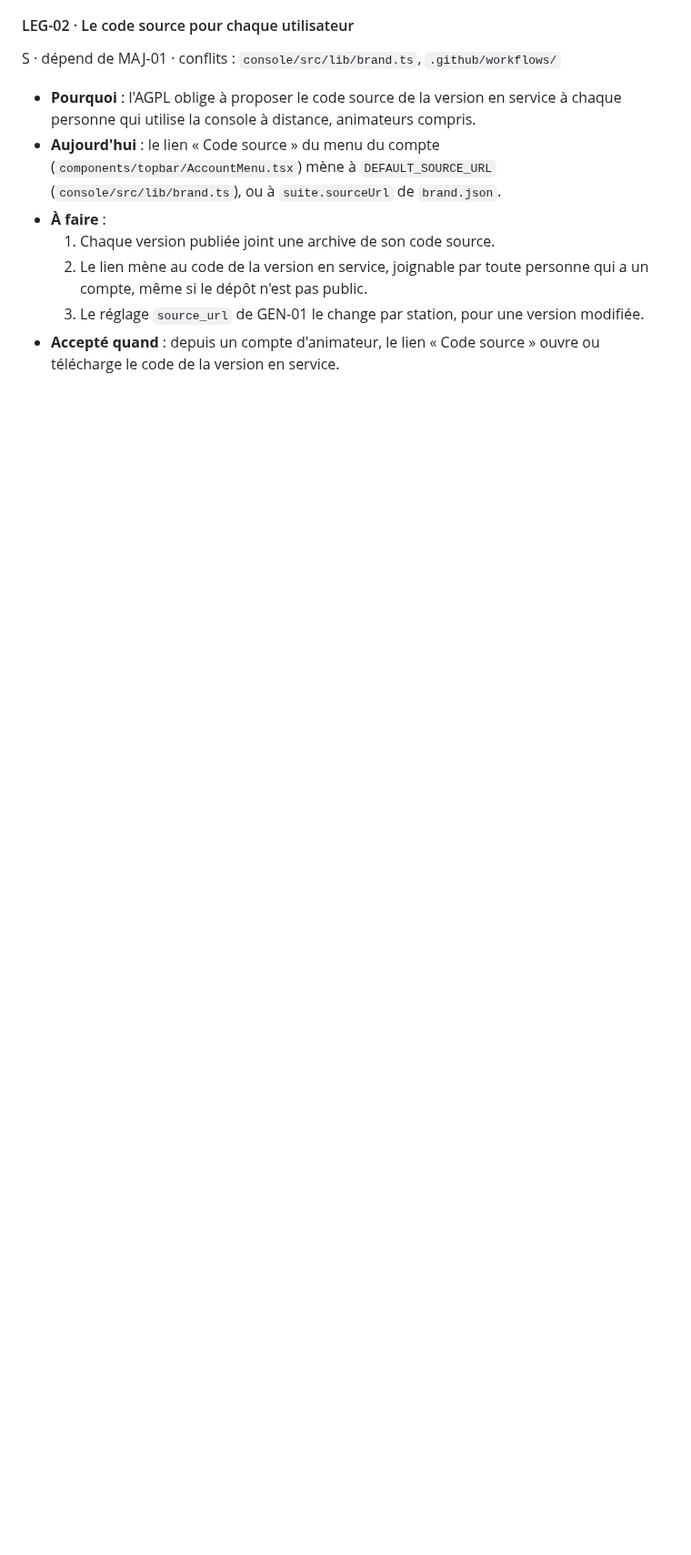
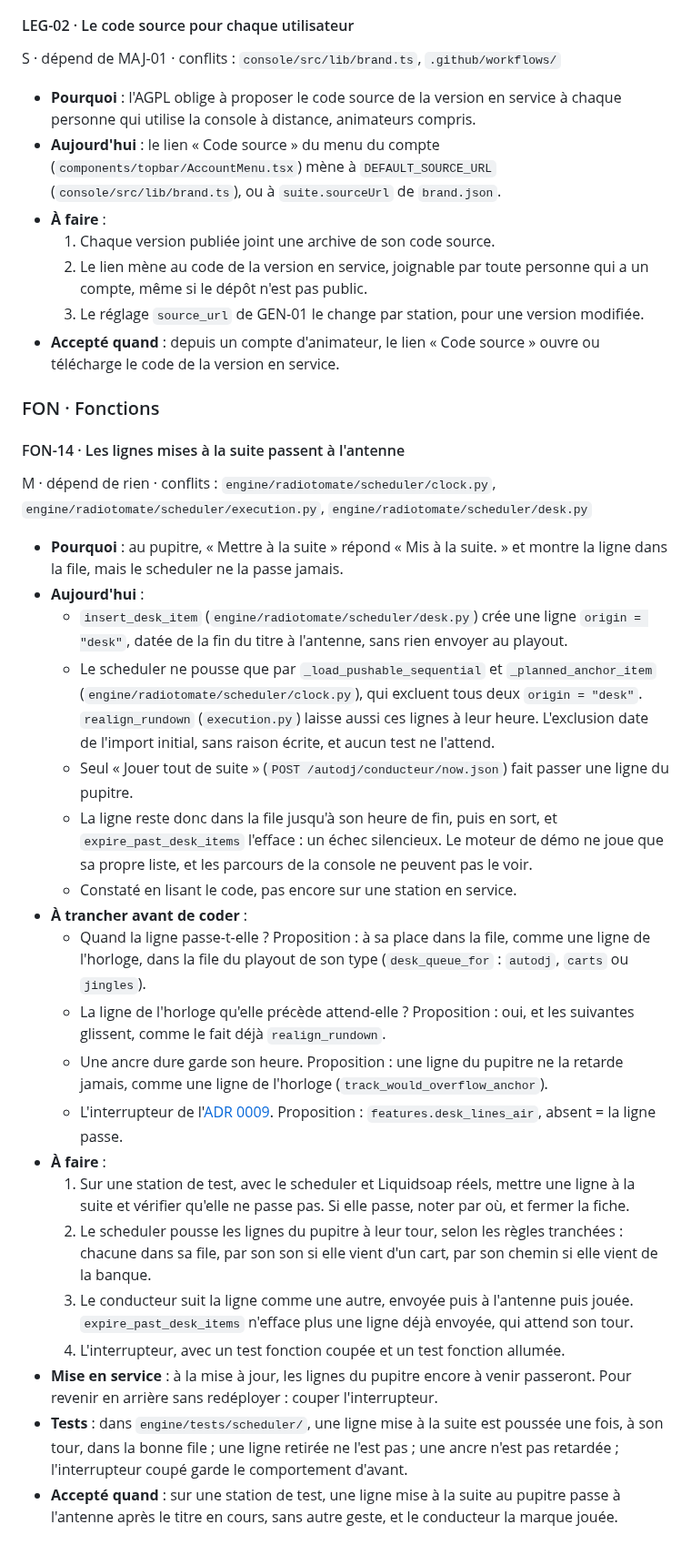
Before and after one commit to lazbutton/button, a Markdown page: docs/feuille-de-route/P1-mise-en-prod.md, the part around one of its changes. Shown at 91% size. Drawn GitHub-style; blank space fills up the shorter version.

Commit message:
Docs : FON-14, les lignes mises à la suite passent à l'antenne
En travaillant sur le pupitre (#77, #78), on a vu que le vrai scheduler
ne pousse jamais une ligne mise à la suite : _load_pushable_sequential
et _planned_anchor_item excluent origin = "desk". Seul « Jouer tout de
suite » la fait passer. La console répond « Mis à la suite. », montre la
ligne, puis la laisse sortir de la file sans qu'elle passe : un échec
silencieux.

La fiche va en P1 : une station en service ne peut pas se passer de
« Mettre à la suite ». Elle commence par le vérifier sur une station de
test, car ce n'est encore constaté qu'à la lecture du code.

Co-Authored-By: Claude Opus 5.5 <noreply@anthropic.com>

```diff
--- a/docs/feuille-de-route/P1-mise-en-prod.md
+++ b/docs/feuille-de-route/P1-mise-en-prod.md
@@ -454,3 +456,30 @@ S · dépend de MAJ-01 · conflits : `console/src/lib/brand.ts`, `.github/workfl
   2. Le lien mène au code de la version en service, joignable par toute personne qui a un compte, même si le dépôt n'est pas public.
   3. Le réglage `source_url` de GEN-01 le change par station, pour une version modifiée.
 - **Accepté quand** : depuis un compte d'animateur, le lien « Code source » ouvre ou télécharge le code de la version en service.
+
+### FON · Fonctions
+
+#### FON-14 · Les lignes mises à la suite passent à l'antenne
+
+M · dépend de rien · conflits : `engine/radiotomate/scheduler/clock.py`, `engine/radiotomate/scheduler/execution.py`, `engine/radiotomate/scheduler/desk.py`
+
+- **Pourquoi** : au pupitre, « Mettre à la suite » répond « Mis à la suite. » et montre la ligne dans la file, mais le scheduler ne la passe jamais.
+- **Aujourd'hui** :
+  - `insert_desk_item` (`engine/radiotomate/scheduler/desk.py`) crée une ligne `origin = "desk"`, datée de la fin du titre à l'antenne, sans rien envoyer au playout.
+  - Le scheduler ne pousse que par `_load_pushable_sequential` et `_planned_anchor_item` (`engine/radiotomate/scheduler/clock.py`), qui excluent tous deux `origin = "desk"`. `realign_rundown` (`execution.py`) laisse aussi ces lignes à leur heure. L'exclusion date de l'import initial, sans raison écrite, et aucun test ne l'attend.
+  - Seul « Jouer tout de suite » (`POST /autodj/conducteur/now.json`) fait passer une ligne du pupitre.
+  - La ligne reste donc dans la file jusqu'à son heure de fin, puis en sort, et `expire_past_desk_items` l'efface : un échec silencieux. Le moteur de démo ne joue que sa propre liste, et les parcours de la console ne peuvent pas le voir.
+  - Constaté en lisant le code, pas encore sur une station en service.
+- **À trancher avant de coder** :
+  - Quand la ligne passe-t-elle ? Proposition : à sa place dans la file, comme une ligne de l'horloge, dans la file du playout de son type (`desk_queue_for` : `autodj`, `carts` ou `jingles`).
+  - La ligne de l'horloge qu'elle précède attend-elle ? Proposition : oui, et les suivantes glissent, comme le fait déjà `realign_rundown`.
+  - Une ancre dure garde son heure. Proposition : une ligne du pupitre ne la retarde jamais, comme une ligne de l'horloge (`track_would_overflow_anchor`).
+  - L'interrupteur de l'[ADR 0009](../decisions/0009-interrupteurs.md). Proposition : `features.desk_lines_air`, absent = la ligne passe.
+- **À faire** :
+  1. Sur une station de test, avec le scheduler et Liquidsoap réels, mettre une ligne à la suite et vérifier qu'elle ne passe pas. Si elle passe, noter par où, et fermer la fiche.
+  2. Le scheduler pousse les lignes du pupitre à leur tour, selon les règles tranchées : chacune dans sa file, par son son si elle vient d'un cart, par son chemin si elle vient de la banque.
+  3. Le conducteur suit la ligne comme une autre, envoyée puis à l'antenne puis jouée. `expire_past_desk_items` n'efface plus une ligne déjà envoyée, qui attend son tour.
+  4. L'interrupteur, avec un test fonction coupée et un test fonction allumée.
+- **Mise en service** : à la mise à jour, les lignes du pupitre encore à venir passeront. Pour revenir en arrière sans redéployer : couper l'interrupteur.
+- **Tests** : dans `engine/tests/scheduler/`, une ligne mise à la suite est poussée une fois, à son tour, dans la bonne file ; une ligne retirée ne l'est pas ; une ancre n'est pas retardée ; l'interrupteur coupé garde le comportement d'avant.
+- **Accepté quand** : sur une station de test, une ligne mise à la suite au pupitre passe à l'antenne après le titre en cours, sans autre geste, et le conducteur la marque jouée.
```
Also changed, not shown: other parts of docs/feuille-de-route/P1-mise-en-prod.md (+3 -1 lines).
